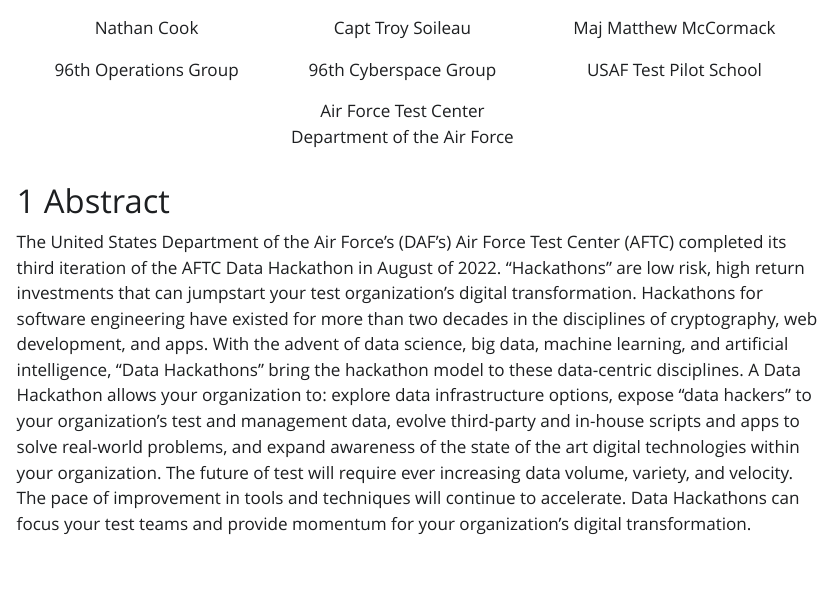
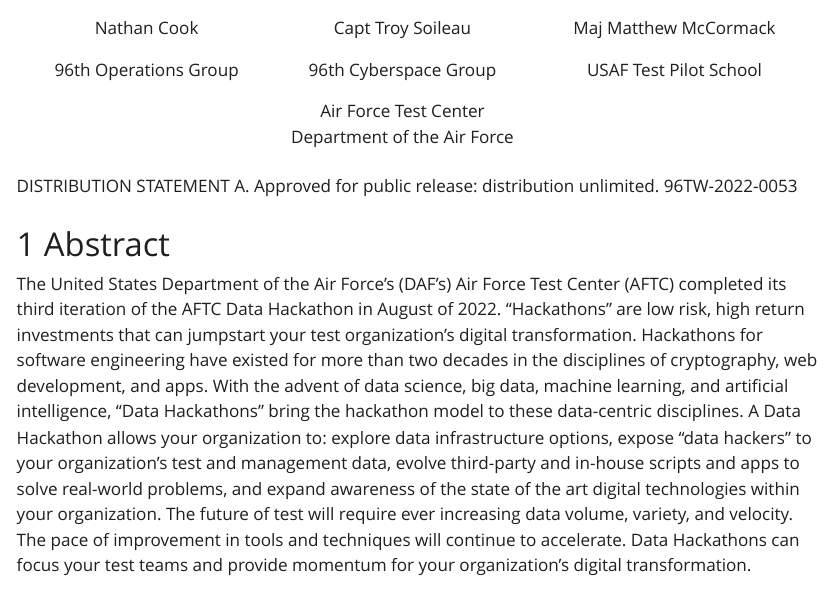
Before and after one commit to cooknl/hackathon-paper, a Quarto document (hackathon-cook-soileau-mccormack.qmd): the page in a window 1100 px wide, from 370 px down. The pictures show the output file hackathon-cook-soileau-mccormack.html that the author committed with the source, opened offline; Quarto's library style sheets are replaced by a plain one without menus.

Commit message:
adds PA public release

```diff
--- a/hackathon-cook-soileau-mccormack.qmd
+++ b/hackathon-cook-soileau-mccormack.qmd
@@ -68,6 +68,8 @@
                                   Air Force Test Center
                                   Department of the Air Force
 --------------------------      ------------------------------ -----------------------------------
+
+DISTRIBUTION STATEMENT A. Approved for public release: distribution unlimited. 96TW-2022-0053
 
 # Abstract
 
```
Also changed, not shown: hackathon-cook-soileau-mccormack.html, 1 other file.
